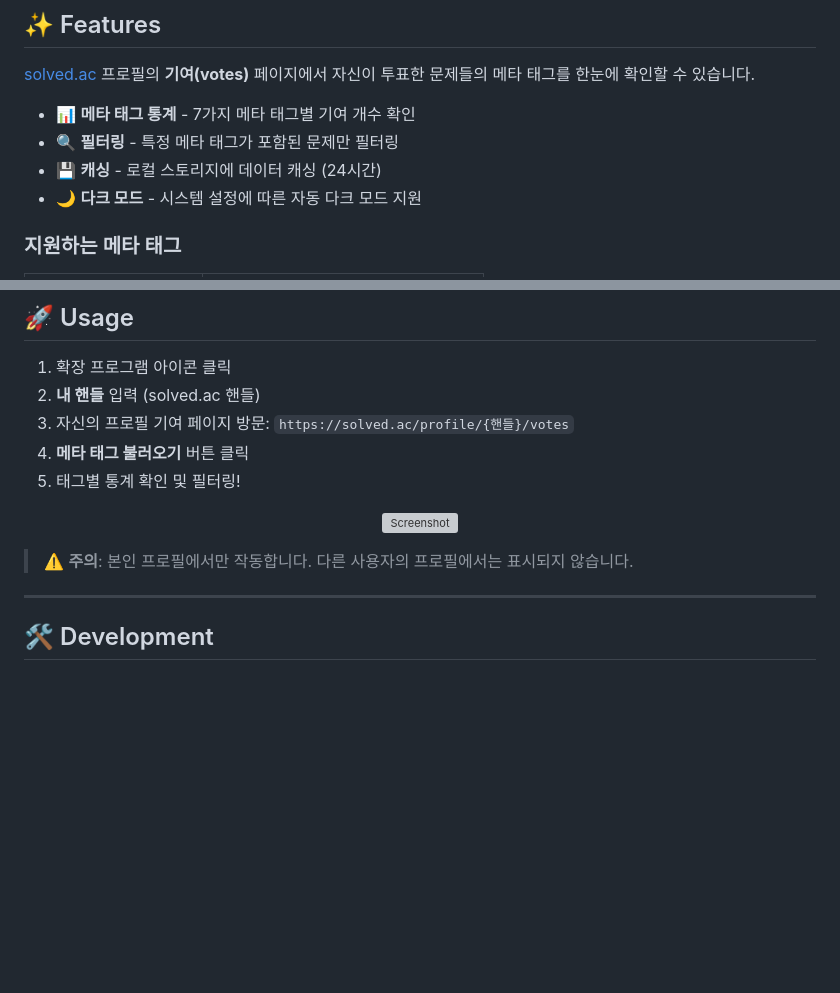
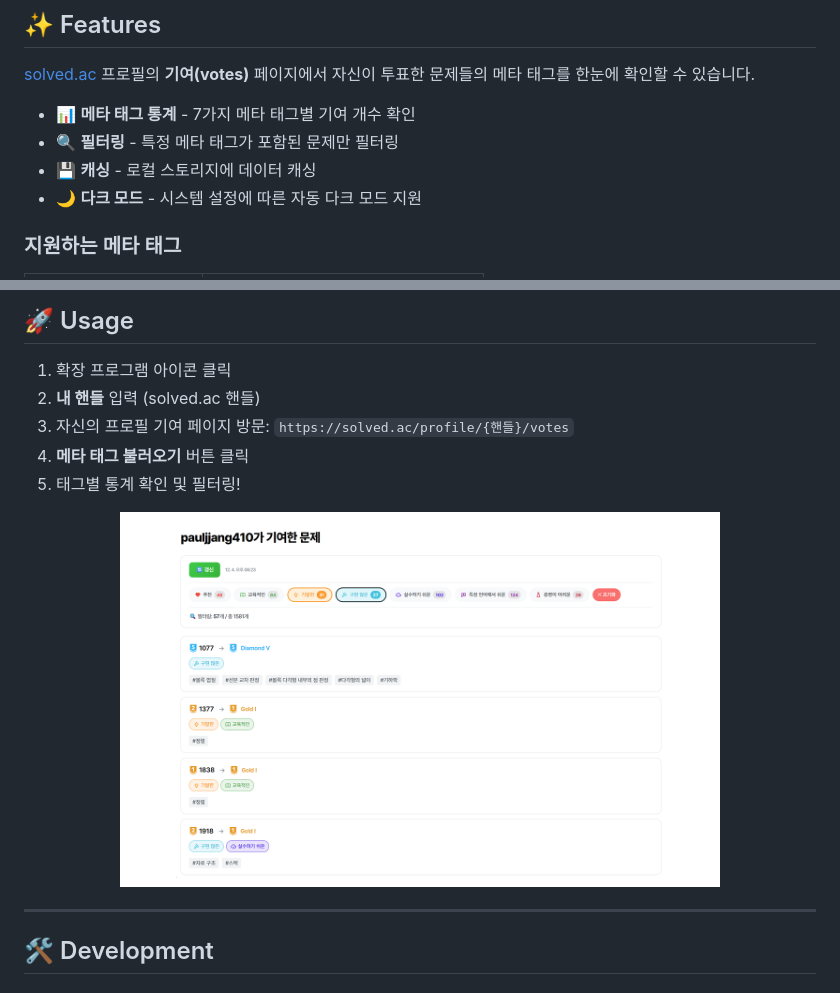
Before and after one commit to GreenScreen410/solved-tags, a Markdown page: README.md, 2 parts joined by grey strips. GitHub-like rendering; pictures changed too: docs/screenshot.png (added); blank space fills up the shorter version; grey boxes are pictures that could not be loaded.

```diff
--- a/README.md
+++ b/README.md
@@ -24,7 +24,7 @@
 
 - 📊 **메타 태그 통계** - 7가지 메타 태그별 기여 개수 확인
 - 🔍 **필터링** - 특정 메타 태그가 포함된 문제만 필터링
-- 💾 **캐싱** - 로컬 스토리지에 데이터 캐싱 (24시간)
+- 💾 **캐싱** - 로컬 스토리지에 데이터 캐싱
 - 🌙 **다크 모드** - 시스템 설정에 따른 자동 다크 모드 지원
 
 ### 지원하는 메타 태그
@@ -80,8 +80,6 @@
 <p align="center">
   <img src="docs/screenshot.png" alt="Screenshot" width="600">
 </p>
-
-> ⚠️ **주의**: 본인 프로필에서만 작동합니다. 다른 사용자의 프로필에서는 표시되지 않습니다.
 
 ---
 
```
Also changed, not shown: 3 other files.
